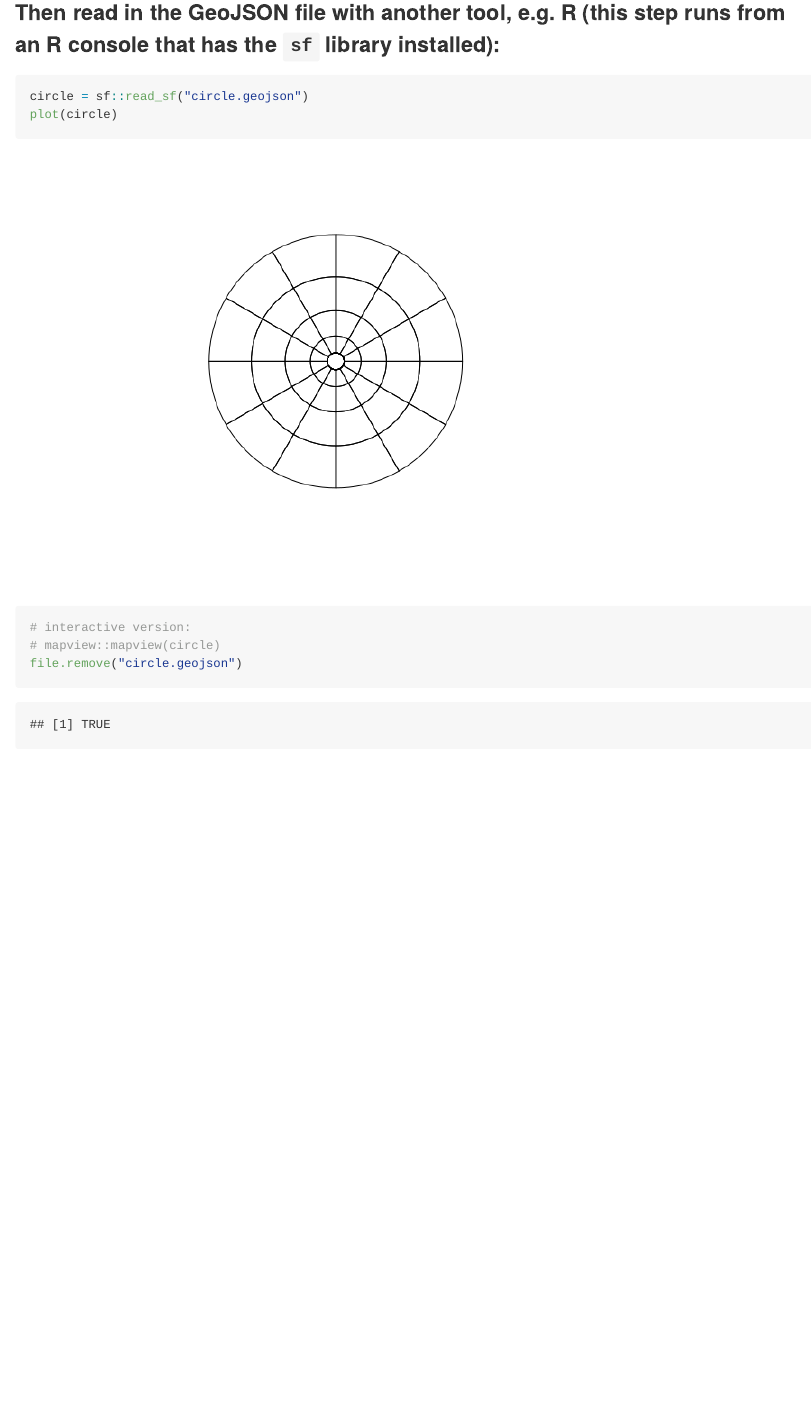
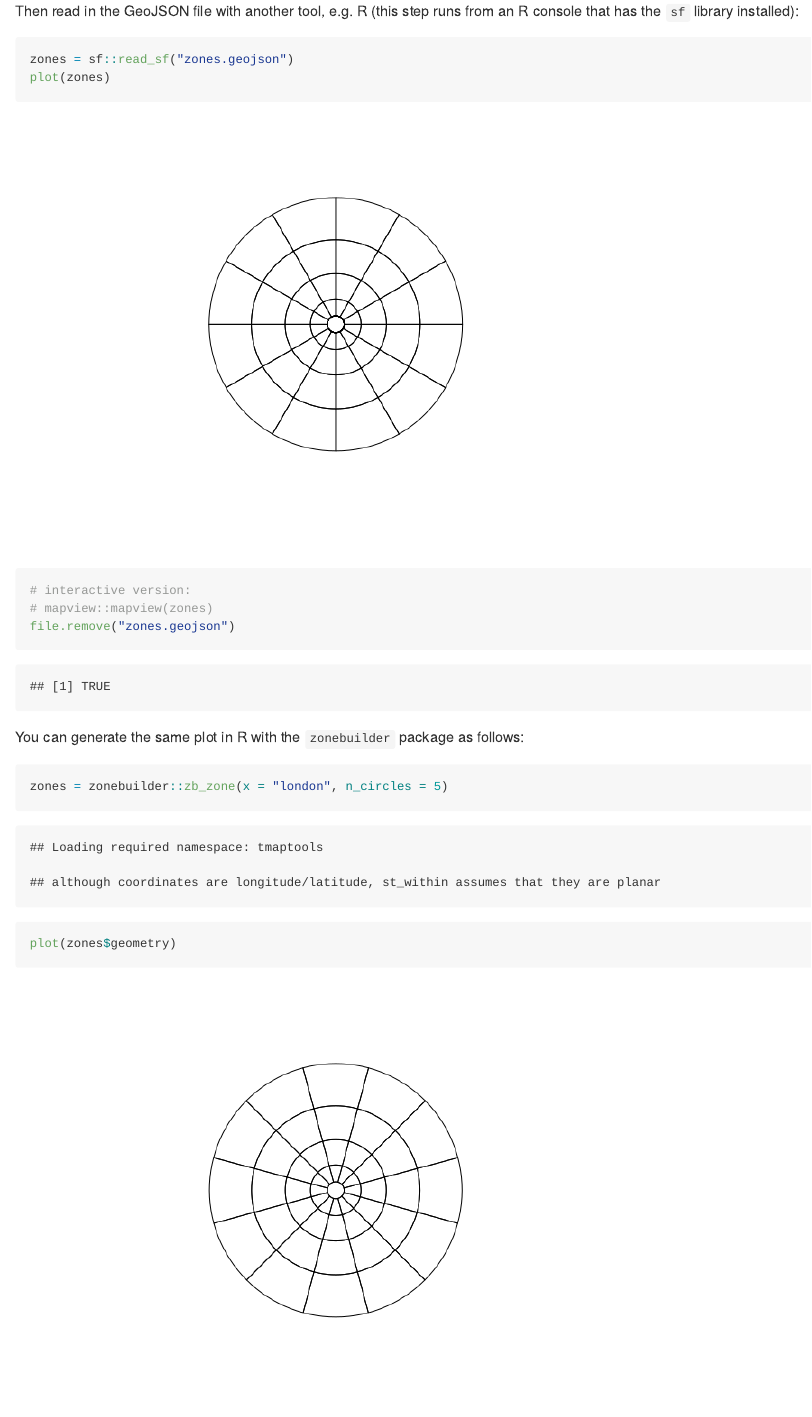
Before and after one commit to zonebuilders/zonebuilder-rust, an R Markdown document (README.Rmd): the page in a window 1100 px wide, from 1660 px down before the commit and from 1630 px down after it, so that both start at the same text. The pictures show the output file README.md that the author committed with the source, drawn offline in the style of GitHub.

````diff
--- a/README.Rmd
+++ b/README.Rmd
@@ -45,14 +45,22 @@
 ```
 
-### Then read in the GeoJSON file with another tool, e.g. R (this step runs from an R console that has the `sf` library installed):
+Then read in the GeoJSON file with another tool, e.g. R (this step runs from an R console that has the `sf` library installed):
 
 ```{r circle}
-circle = sf::read_sf("circle.geojson")
-plot(circle)
+zones = sf::read_sf("zones.geojson")
+plot(zones)
 # interactive version:
-# mapview::mapview(circle)
-file.remove("circle.geojson")
+# mapview::mapview(zones)
+file.remove("zones.geojson")
 ```
+
+You can generate the same plot in R with the `zonebuilder` package as follows:
+
+```{r rversion}
+zones = zonebuilder::zb_zone(x = "london", n_circles = 5)
+plot(zones$geometry)
+```
+
 
 <!-- ## Tidy up -->
 
````
Also changed, not shown: README.md, README_files/figure-gfm/rversion-1.png (added), README.Rmd (4 more changed lines), 1 other file.
